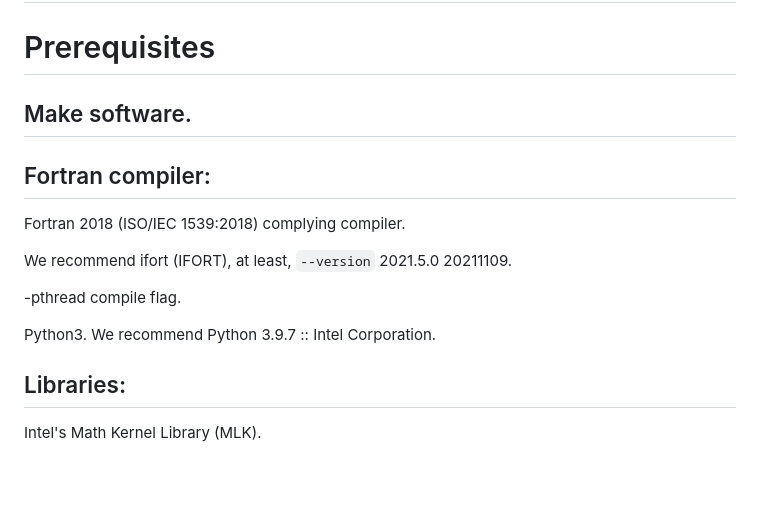
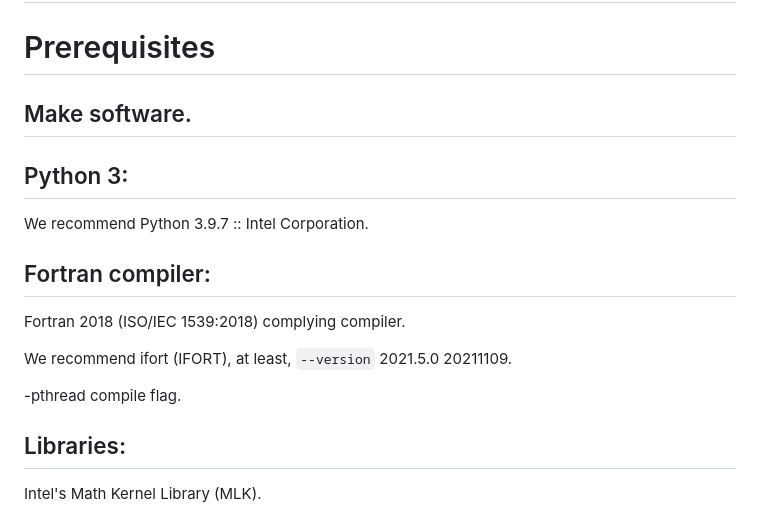
Before and after one commit to irukoa/SsTC, a Markdown page: README.md, the part around the change. GitHub-like rendering; blank space fills up the shorter version.

Commit message:
fix README again.

```diff
--- a/README.md
+++ b/README.md
@@ -6,6 +6,10 @@
 
 ## Make software.
 
+## Python 3:
+
+We recommend Python 3.9.7 :: Intel Corporation.
+
 ## Fortran compiler:
 
 Fortran 2018 (ISO/IEC 1539:2018) complying compiler.
@@ -13,8 +17,6 @@ Fortran 2018 (ISO/IEC 1539:2018) complying compiler.
 We recommend ifort (IFORT), at least, `--version` 2021.5.0 20211109.
 
 -pthread compile flag.
-
-Python3. We recommend Python 3.9.7 :: Intel Corporation.
 
 ## Libraries:
 
```
